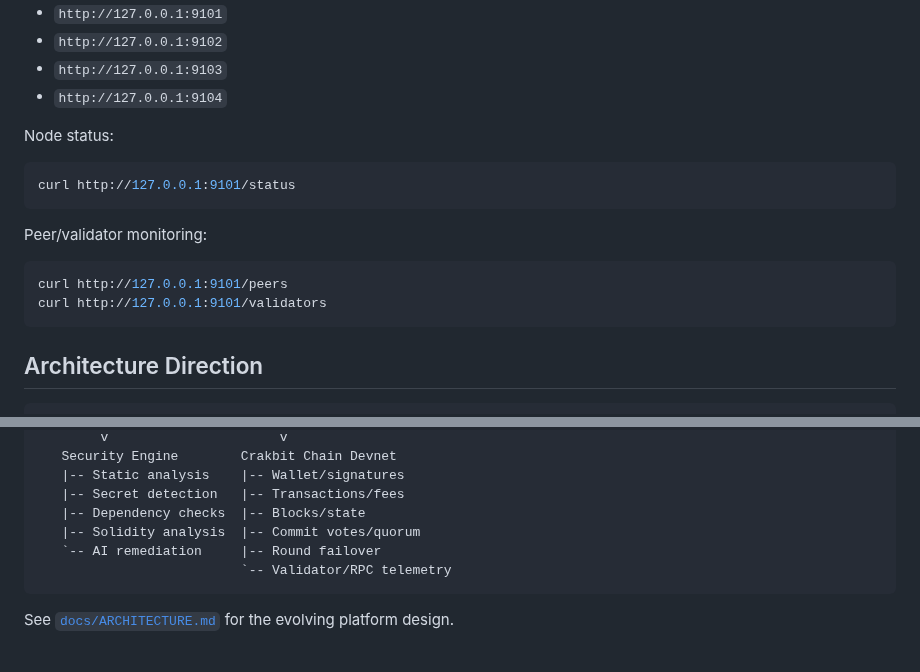
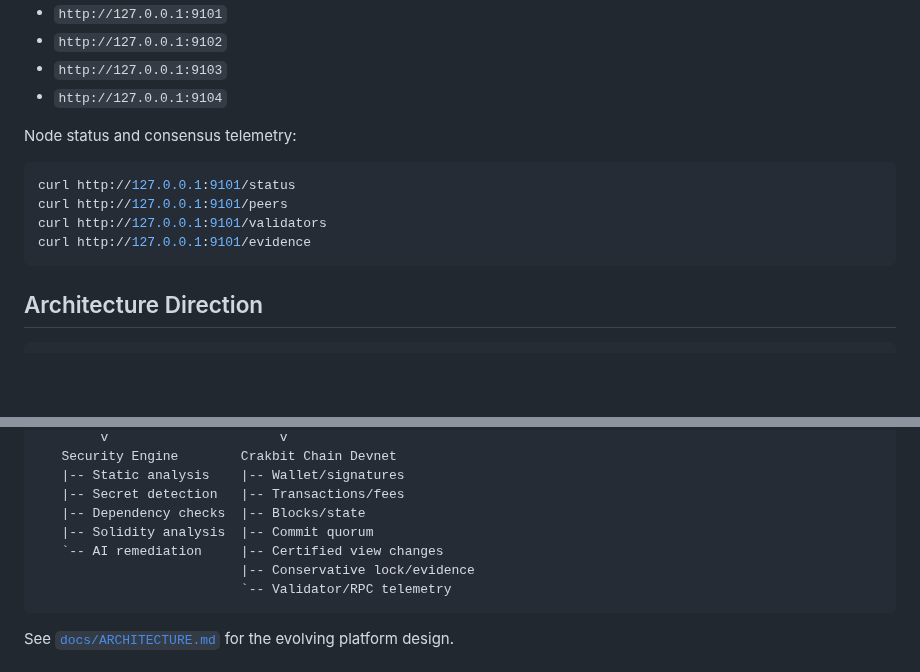
Before and after one commit to navindusasmitha/CrakbitAI, a Markdown page: README.md, 2 parts joined by grey strips. Rendered like a GitHub page; blank space fills up the shorter version.

````diff
--- a/README.md
+++ b/README.md
@@ -121,17 +123,13 @@ Default local RPC endpoints:
 - `http://127.0.0.1:9103`
 - `http://127.0.0.1:9104`
 
-Node status:
+Node status and consensus telemetry:
 
 ```bash
 curl http://127.0.0.1:9101/status
-```
-
-Peer/validator monitoring:
-
-```bash
 curl http://127.0.0.1:9101/peers
 curl http://127.0.0.1:9101/validators
+curl http://127.0.0.1:9101/evidence
 ```
 
 ## Architecture Direction
@@ -152,8 +150,9 @@ Developer / Researcher
    |-- Static analysis    |-- Wallet/signatures
    |-- Secret detection   |-- Transactions/fees
    |-- Dependency checks  |-- Blocks/state
-   |-- Solidity analysis  |-- Commit votes/quorum
-   `-- AI remediation     |-- Round failover
+   |-- Solidity analysis  |-- Commit quorum
+   `-- AI remediation     |-- Certified view changes
+                          |-- Conservative lock/evidence
                           `-- Validator/RPC telemetry
 ```
 
````
Also changed, not shown: other parts of README.md (+24 -19 lines).
